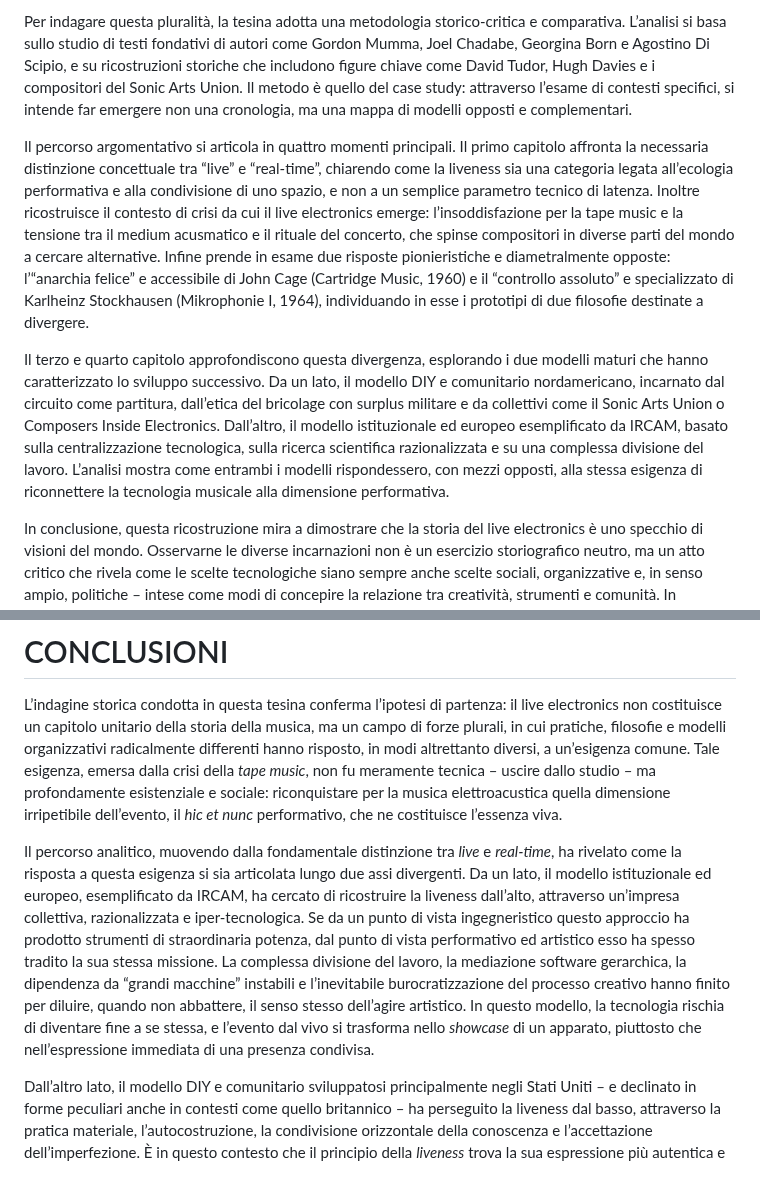
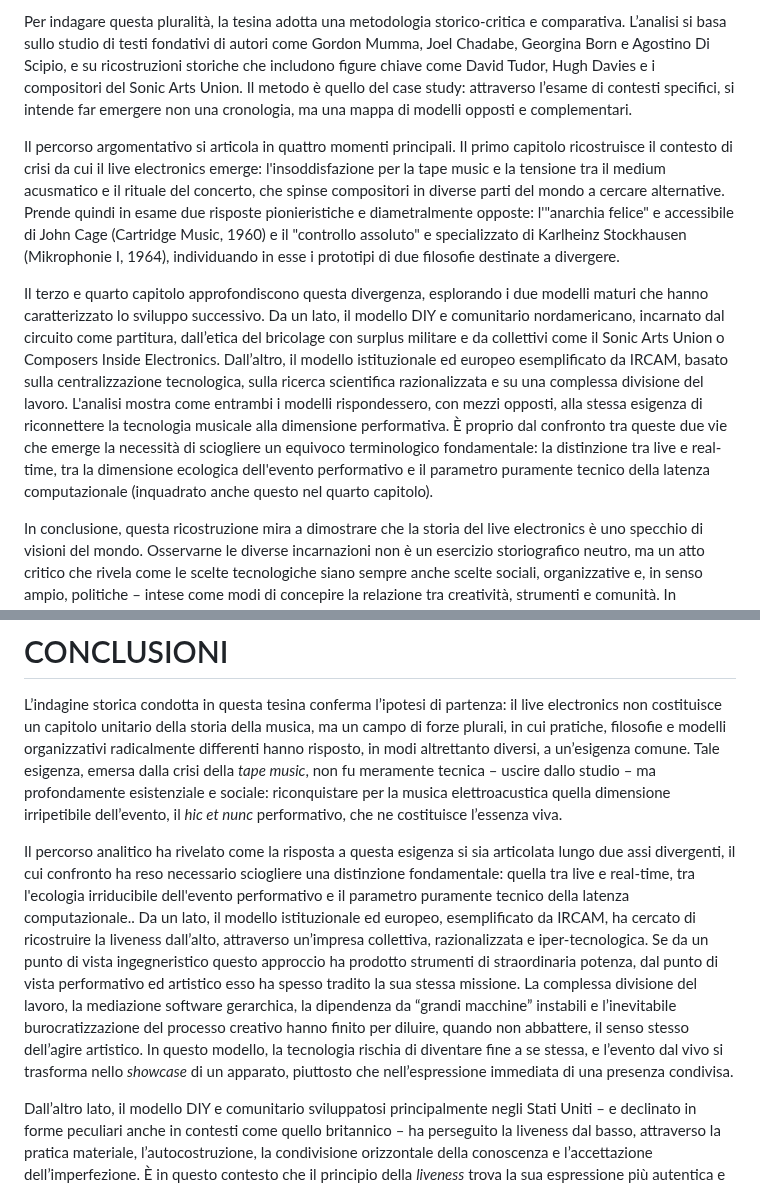
Before and after one commit to MusEl-ConsAq/GRDM-CODM05_II-COME04, a Markdown page: README.md, 2 parts joined by grey strips. Rendered like a GitHub page.

Commit message:
Auto-aggiornamento documento con template [skip ci]

```diff
--- a/README.md
+++ b/README.md
@@ -17,9 +17,9 @@ Questa tesina muove da una domanda centrale: in quali contesti socio-culturali e
 
 Per indagare questa pluralità, la tesina adotta una metodologia storico-critica e comparativa. L’analisi si basa sullo studio di testi fondativi di autori come Gordon Mumma, Joel Chadabe, Georgina Born e Agostino Di Scipio, e su ricostruzioni storiche che includono figure chiave come David Tudor, Hugh Davies e i compositori del Sonic Arts Union. Il metodo è quello del case study: attraverso l’esame di contesti specifici, si intende far emergere non una cronologia, ma una mappa di modelli opposti e complementari.
 
-Il percorso argomentativo si articola in quattro momenti principali. Il primo capitolo affronta la necessaria distinzione concettuale tra “live” e “real-time”, chiarendo come la liveness sia una categoria legata all’ecologia performativa e alla condivisione di uno spazio, e non a un semplice parametro tecnico di latenza. Inoltre ricostruisce il contesto di crisi da cui il live electronics emerge: l’insoddisfazione per la tape music e la tensione tra il medium acusmatico e il rituale del concerto, che spinse compositori in diverse parti del mondo a cercare alternative. Infine prende in esame due risposte pionieristiche e diametralmente opposte: l’“anarchia felice” e accessibile di John Cage (Cartridge Music, 1960) e il “controllo assoluto” e specializzato di Karlheinz Stockhausen (Mikrophonie I, 1964), individuando in esse i prototipi di due filosofie destinate a divergere.
+Il percorso argomentativo si articola in quattro momenti principali. Il primo capitolo ricostruisce il contesto di crisi da cui il live electronics emerge: l'insoddisfazione per la tape music e la tensione tra il medium acusmatico e il rituale del concerto, che spinse compositori in diverse parti del mondo a cercare alternative. Prende quindi in esame due risposte pionieristiche e diametralmente opposte: l'"anarchia felice" e accessibile di John Cage (Cartridge Music, 1960) e il "controllo assoluto" e specializzato di Karlheinz Stockhausen (Mikrophonie I, 1964), individuando in esse i prototipi di due filosofie destinate a divergere.
 
-Il terzo e quarto capitolo approfondiscono questa divergenza, esplorando i due modelli maturi che hanno caratterizzato lo sviluppo successivo. Da un lato, il modello DIY e comunitario nordamericano, incarnato dal circuito come partitura, dall’etica del bricolage con surplus militare e da collettivi come il Sonic Arts Union o Composers Inside Electronics. Dall’altro, il modello istituzionale ed europeo esemplificato da IRCAM, basato sulla centralizzazione tecnologica, sulla ricerca scientifica razionalizzata e su una complessa divisione del lavoro. L’analisi mostra come entrambi i modelli rispondessero, con mezzi opposti, alla stessa esigenza di riconnettere la tecnologia musicale alla dimensione performativa.
+Il terzo e quarto capitolo approfondiscono questa divergenza, esplorando i due modelli maturi che hanno caratterizzato lo sviluppo successivo. Da un lato, il modello DIY e comunitario nordamericano, incarnato dal circuito come partitura, dall’etica del bricolage con surplus militare e da collettivi come il Sonic Arts Union o Composers Inside Electronics. Dall’altro, il modello istituzionale ed europeo esemplificato da IRCAM, basato sulla centralizzazione tecnologica, sulla ricerca scientifica razionalizzata e su una complessa divisione del lavoro. L'analisi mostra come entrambi i modelli rispondessero, con mezzi opposti, alla stessa esigenza di riconnettere la tecnologia musicale alla dimensione performativa. È proprio dal confronto tra queste due vie che emerge la necessità di sciogliere un equivoco terminologico fondamentale: la distinzione tra live e real-time, tra la dimensione ecologica dell'evento performativo e il parametro puramente tecnico della latenza computazionale (inquadrato anche questo nel quarto capitolo).
 
 In conclusione, questa ricostruzione mira a dimostrare che la storia del live electronics è uno specchio di visioni del mondo. Osservarne le diverse incarnazioni non è un esercizio storiografico neutro, ma un atto critico che rivela come le scelte tecnologiche siano sempre anche scelte sociali, organizzative e, in senso ampio, politiche – intese come modi di concepire la relazione tra creatività, strumenti e comunità. In un’epoca in cui la mediazione tecnologica è ubiqua, comprendere le radici plurali di questa pratica significa dotarsi di strumenti essenziali per interrogare il presente e immaginare futuri possibili per la musica elettroacustica.
 
@@ -358,7 +358,7 @@ Nei decenni successivi l'IRCAM ha avuto modo di uscire da questi binari così ri
 
 L’indagine storica condotta in questa tesina conferma l’ipotesi di partenza: il live electronics non costituisce un capitolo unitario della storia della musica, ma un campo di forze plurali, in cui pratiche, filosofie e modelli organizzativi radicalmente differenti hanno risposto, in modi altrettanto diversi, a un’esigenza comune. Tale esigenza, emersa dalla crisi della *tape music*, non fu meramente tecnica – uscire dallo studio – ma profondamente esistenziale e sociale: riconquistare per la musica elettroacustica quella dimensione irripetibile dell’evento, il *hic et nunc* performativo, che ne costituisce l’essenza viva.
 
-Il percorso analitico, muovendo dalla fondamentale distinzione tra *live* e *real-time*, ha rivelato come la risposta a questa esigenza si sia articolata lungo due assi divergenti. Da un lato, il modello istituzionale ed europeo, esemplificato da IRCAM, ha cercato di ricostruire la liveness dall’alto, attraverso un’impresa collettiva, razionalizzata e iper-tecnologica. Se da un punto di vista ingegneristico questo approccio ha prodotto strumenti di straordinaria potenza, dal punto di vista performativo ed artistico esso ha spesso tradito la sua stessa missione. La complessa divisione del lavoro, la mediazione software gerarchica, la dipendenza da “grandi macchine” instabili e l’inevitabile burocratizzazione del processo creativo hanno finito per diluire, quando non abbattere, il senso stesso dell’agire artistico. In questo modello, la tecnologia rischia di diventare fine a se stessa, e l’evento dal vivo si trasforma nello *showcase* di un apparato, piuttosto che nell’espressione immediata di una presenza condivisa.
+Il percorso analitico ha rivelato come la risposta a questa esigenza si sia articolata lungo due assi divergenti, il cui confronto ha reso necessario sciogliere una distinzione fondamentale: quella tra live e real-time, tra l'ecologia irriducibile dell'evento performativo e il parametro puramente tecnico della latenza computazionale.. Da un lato, il modello istituzionale ed europeo, esemplificato da IRCAM, ha cercato di ricostruire la liveness dall’alto, attraverso un’impresa collettiva, razionalizzata e iper-tecnologica. Se da un punto di vista ingegneristico questo approccio ha prodotto strumenti di straordinaria potenza, dal punto di vista performativo ed artistico esso ha spesso tradito la sua stessa missione. La complessa divisione del lavoro, la mediazione software gerarchica, la dipendenza da “grandi macchine” instabili e l’inevitabile burocratizzazione del processo creativo hanno finito per diluire, quando non abbattere, il senso stesso dell’agire artistico. In questo modello, la tecnologia rischia di diventare fine a se stessa, e l’evento dal vivo si trasforma nello *showcase* di un apparato, piuttosto che nell’espressione immediata di una presenza condivisa.
 
 Dall’altro lato, il modello DIY e comunitario sviluppatosi principalmente negli Stati Uniti – e declinato in forme peculiari anche in contesti come quello britannico – ha perseguito la liveness dal basso, attraverso la pratica materiale, l’autocostruzione, la condivisione orizzontale della conoscenza e l’accettazione dell’imperfezione. È in questo contesto che il principio della *liveness* trova la sua espressione più autentica e feconda. Il circuito autocostruito con surplus militare, il microfono a contatto su un oggetto quotidiano, la partitura come sistema aperto o come diagramma da esplorare: sono tutti elementi di un dispositivo di comunità, prima che tecnico. Qui, la precarietà del mezzo non è un limite da nascondere, ma la condizione stessa di un’esplorazione collettiva e imprevedibile. La performance diventa il luogo di una ricerca comune, in cui il suono si genera nell’interazione immediata tra persone, strumenti e spazio. In questa luce, il live electronics DIY non è semplicemente un modo per fare musica: è una pratica sociale e, in senso ampio, politica, che afferma la possibilità di costruire rapporti creativi al di fuori dei circuiti istituzionali standardizzati, valorizzando l’accessibilità, la cooperazione e l’agency diretta del performer.
 
```
